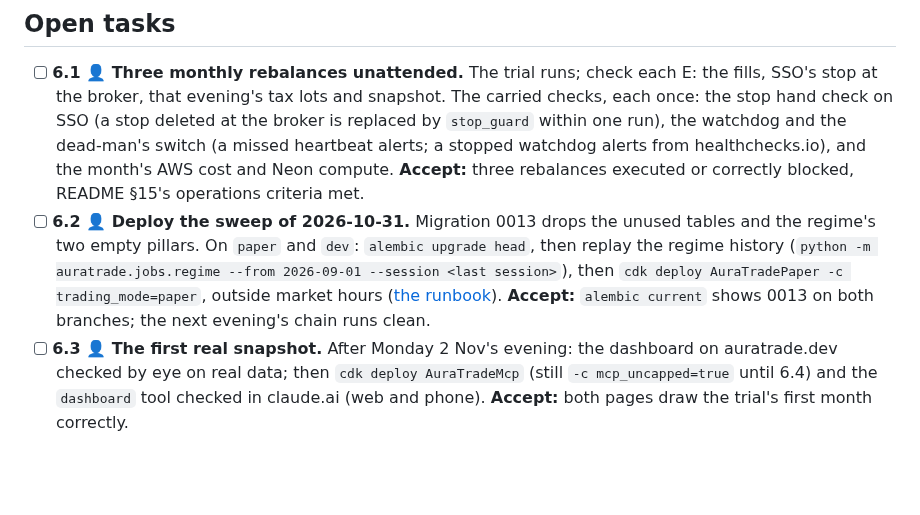
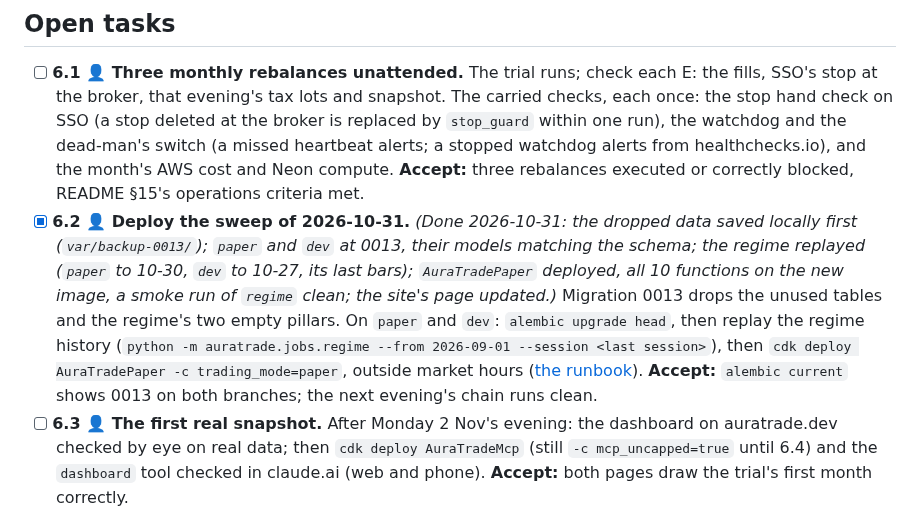
Before and after one commit to Dima252/AuraTrade, a Markdown page: docs/execution-plan.md, the part around the change. Rendered like a GitHub page; blank space fills up the shorter version.

Commit message:
Plan: the sweep is deployed (6.2)
Co-Authored-By: Claude Opus 5.5 <noreply@anthropic.com>

```diff
--- a/docs/execution-plan.md
+++ b/docs/execution-plan.md
@@ -30,7 +30,7 @@ Tasks marked 👤 need you (accounts, approvals, deploys, money).
 ## Open tasks
 
 - [ ] **6.1 👤 Three monthly rebalances unattended.** The trial runs; check each E: the fills, SSO's stop at the broker, that evening's tax lots and snapshot. The carried checks, each once: the stop hand check on SSO (a stop deleted at the broker is replaced by `stop_guard` within one run), the watchdog and the dead-man's switch (a missed heartbeat alerts; a stopped watchdog alerts from healthchecks.io), and the month's AWS cost and Neon compute. **Accept:** three rebalances executed or correctly blocked, README §15's operations criteria met.
-- [ ] **6.2 👤 Deploy the sweep of 2026-10-31.** Migration 0013 drops the unused tables and the regime's two empty pillars. On `paper` and `dev`: `alembic upgrade head`, then replay the regime history (`python -m auratrade.jobs.regime --from 2026-09-01 --session <last session>`), then `cdk deploy AuraTradePaper -c trading_mode=paper`, outside market hours ([the runbook](runbook.md#deploying-a-change)). **Accept:** `alembic current` shows 0013 on both branches; the next evening's chain runs clean.
+- [x] **6.2 👤 Deploy the sweep of 2026-10-31.** *(Done 2026-10-31: the dropped data saved locally first (`var/backup-0013/`); `paper` and `dev` at 0013, their models matching the schema; the regime replayed (`paper` to 10-30, `dev` to 10-27, its last bars); `AuraTradePaper` deployed, all 10 functions on the new image, a smoke run of `regime` clean; the site's page updated.)* Migration 0013 drops the unused tables and the regime's two empty pillars. On `paper` and `dev`: `alembic upgrade head`, then replay the regime history (`python -m auratrade.jobs.regime --from 2026-09-01 --session <last session>`), then `cdk deploy AuraTradePaper -c trading_mode=paper`, outside market hours ([the runbook](runbook.md#deploying-a-change)). **Accept:** `alembic current` shows 0013 on both branches; the next evening's chain runs clean.
 - [ ] **6.3 👤 The first real snapshot.** After Monday 2 Nov's evening: the dashboard on auratrade.dev checked by eye on real data; then `cdk deploy AuraTradeMcp` (still `-c mcp_uncapped=true` until 6.4) and the `dashboard` tool checked in claude.ai (web and phone). **Accept:** both pages draw the trial's first month correctly.
 - [ ] **6.4 👤 The remote MCP server's cap.** Deployed uncapped on 2026-10-29: the account's Lambda concurrency limit is 10 and AWS reserves nothing below it; the increase to 1,000 is a support case (request `a4d984ad803345238b813986cb565fd4ntaN4rpM`). **Uncapped:** the bill stays bounded (the breaker switches the server off at 1,000 calls in an hour), but until the alarm fires a flood can hold all 10 of the account's concurrent runs and delay a trading job, so the URL stays unshared. **Capped** (once AWS raises the limit): `cdk deploy AuraTradeMcp` without the flag; then the URL can be shared. Re-arming after a trip: `aws lambda put-function-concurrency --function-name auratrade-mcp --reserved-concurrent-executions 1` when capped, `delete-function-concurrency` when uncapped. **Accept:** your choice made and deployed.
 - [ ] **6.5 👤 The presentation.** The codebase, the documentation and the dashboard, for a reader new to the project (an interviewer). The sweep of 2026-10-31 (only the current system, a renumbered decision log) is its first part; the rest to your requirements.
```
